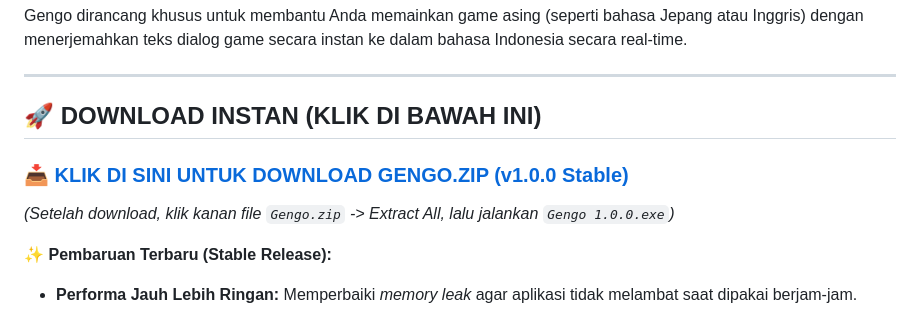
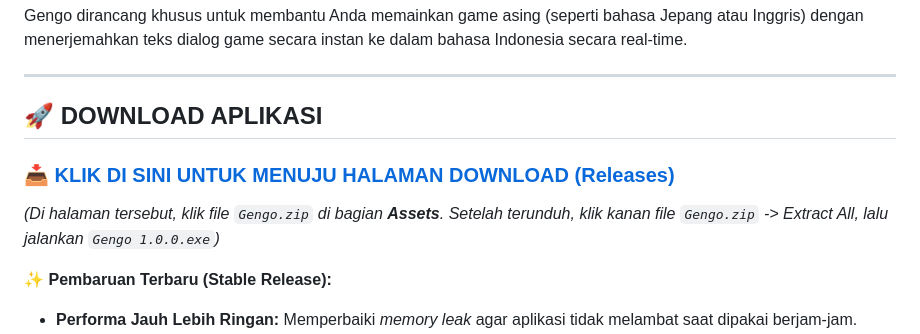
Before and after one commit to lindoalvindro-spec/Gengo-Apps, a Markdown page: README.md, the part around the change. Drawn GitHub-style.

Commit message:
docs: redirect download link to GitHub Releases page

```diff
--- a/README.md
+++ b/README.md
@@ -5,10 +5,10 @@ Gengo dirancang khusus untuk membantu Anda memainkan game asing (seperti bahasa
 
 ---
 
-## 🚀 DOWNLOAD INSTAN (KLIK DI BAWAH INI)
+## 🚀 DOWNLOAD APLIKASI
 
-### 📥 [**KLIK DI SINI UNTUK DOWNLOAD GENGO.ZIP (v1.0.0 Stable)**](https://github.com/lindoalvindro-spec/Gengo-Apps/releases/latest/download/Gengo.zip)
-*(Setelah download, klik kanan file `Gengo.zip` -> Extract All, lalu jalankan `Gengo 1.0.0.exe`)*
+### 📥 [**KLIK DI SINI UNTUK MENUJU HALAMAN DOWNLOAD (Releases)**](https://github.com/lindoalvindro-spec/Gengo-Apps/releases/latest)
+*(Di halaman tersebut, klik file `Gengo.zip` di bagian **Assets**. Setelah terunduh, klik kanan file `Gengo.zip` -> Extract All, lalu jalankan `Gengo 1.0.0.exe`)*
 
 ✨ **Pembaruan Terbaru (Stable Release):**
 - **Performa Jauh Lebih Ringan:** Memperbaiki *memory leak* agar aplikasi tidak melambat saat dipakai berjam-jam.
```
